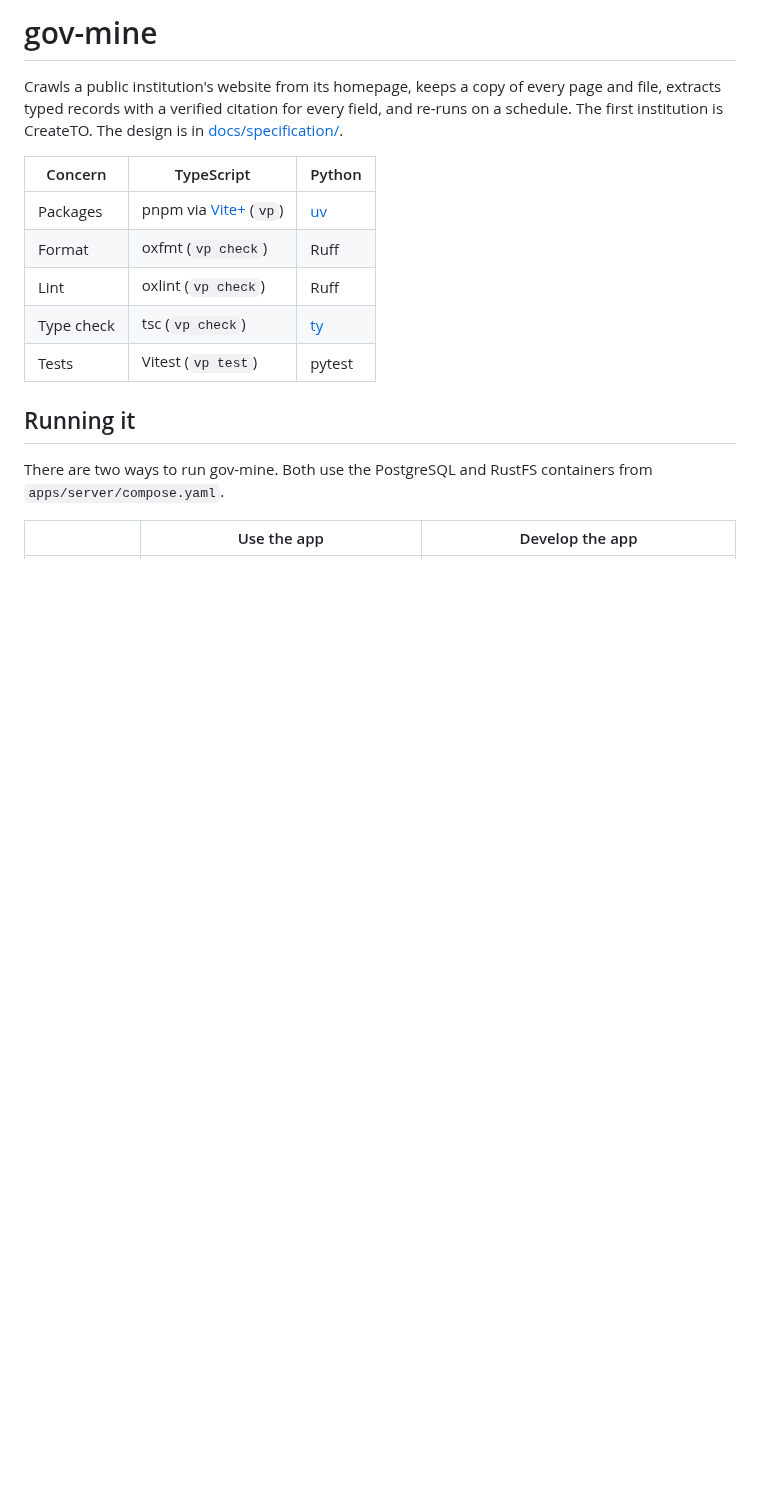
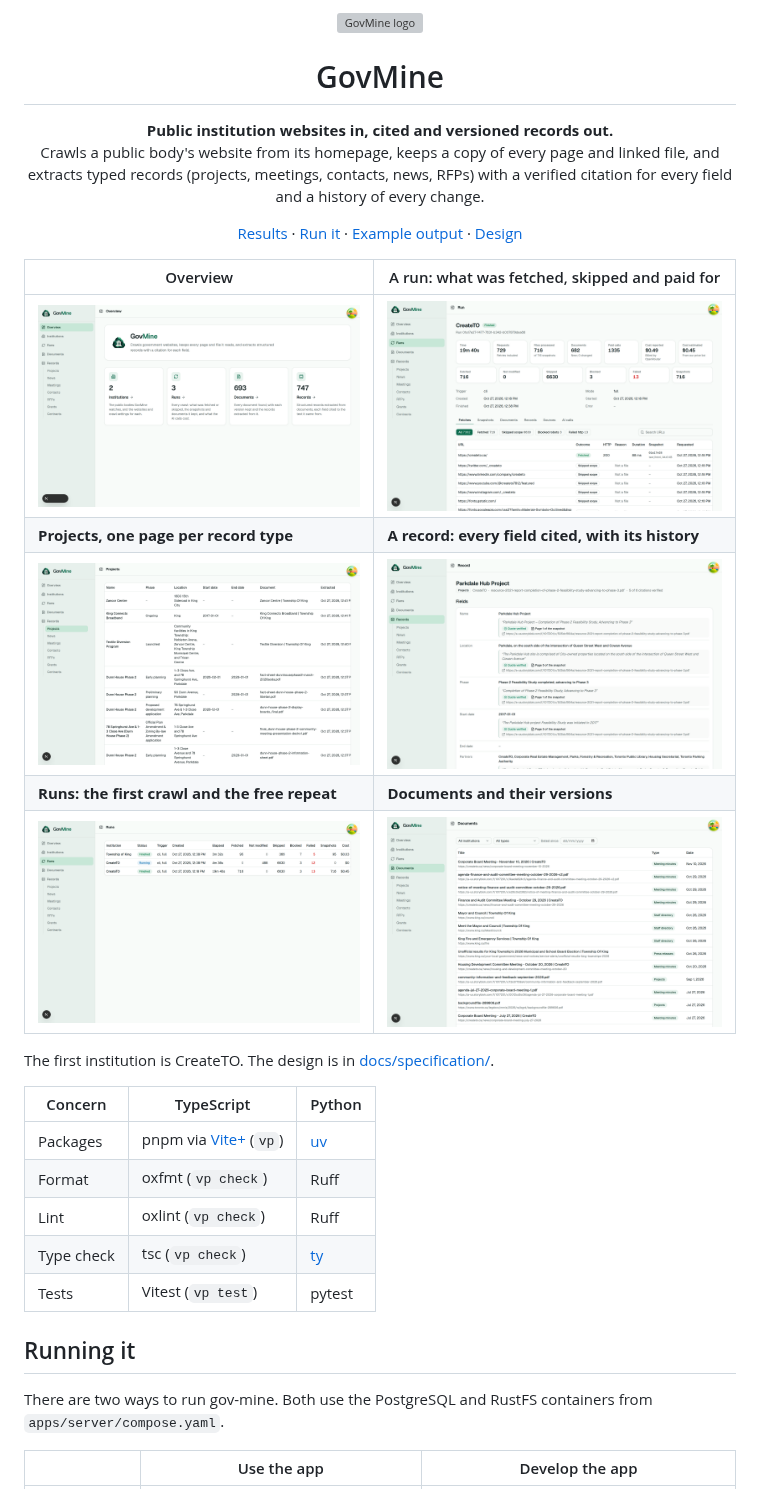
Before and after one commit to builtbystef/gov-mine, a Markdown page: README.md, the part around the change. Rendered like a GitHub page; pictures changed too: docs/screenshots/documents.png (added), docs/screenshots/overview.png (added), docs/screenshots/projects.png (added); blank space fills up the shorter version; grey boxes are pictures that could not be loaded.

Commit message:
README: logo, summary and screenshots; results: fresh run 1 and its export
Co-Authored-By: Claude Opus 5.5 <noreply@anthropic.com>

```diff
--- a/README.md
+++ b/README.md
@@ -1,9 +1,33 @@
-# gov-mine
+<p align="center">
+  <img src="apps/web/src/app/icon.svg" alt="GovMine logo" width="120" />
+</p>
 
-Crawls a public institution's website from its homepage, keeps a copy of every
-page and file, extracts typed records with a verified citation for every
-field, and re-runs on a schedule. The first institution is CreateTO. The
-design is in [docs/specification/](docs/specification/README.md).
+<h1 align="center">GovMine</h1>
+
+<p align="center">
+  <strong>Public institution websites in, cited and versioned records out.</strong><br />
+  Crawls a public body's website from its homepage, keeps a copy of every page and linked
+  file, and extracts typed records (projects, meetings, contacts, news, RFPs) with a verified
+  citation for every field and a history of every change.
+</p>
+
+<p align="center">
+  <a href="RESULTS.md">Results</a> ·
+  <a href="#running-it">Run it</a> ·
+  <a href="examples/run-1/">Example output</a> ·
+  <a href="docs/specification/README.md">Design</a>
+</p>
+
+| Overview                                      | A run: what was fetched, skipped and paid for     |
+| --------------------------------------------- | ------------------------------------------------- |
+| ![Overview](docs/screenshots/overview.png)    | ![Run page](docs/screenshots/run.png)             |
+| **Projects, one page per record type**        | **A record: every field cited, with its history** |
+| ![Projects](docs/screenshots/projects.png)    | ![Record](docs/screenshots/record.png)            |
+| **Runs: the first crawl and the free repeat** | **Documents and their versions**                  |
+| ![Runs](docs/screenshots/runs.png)            | ![Documents](docs/screenshots/documents.png)      |
+
+The first institution is CreateTO. The design is in
+[docs/specification/](docs/specification/README.md).
 
 | Concern    | TypeScript                                    | Python                          |
 | ---------- | --------------------------------------------- | ------------------------------- |
```
Also changed, not shown: RESULTS.md (+90 -86 lines), 8 other files.
